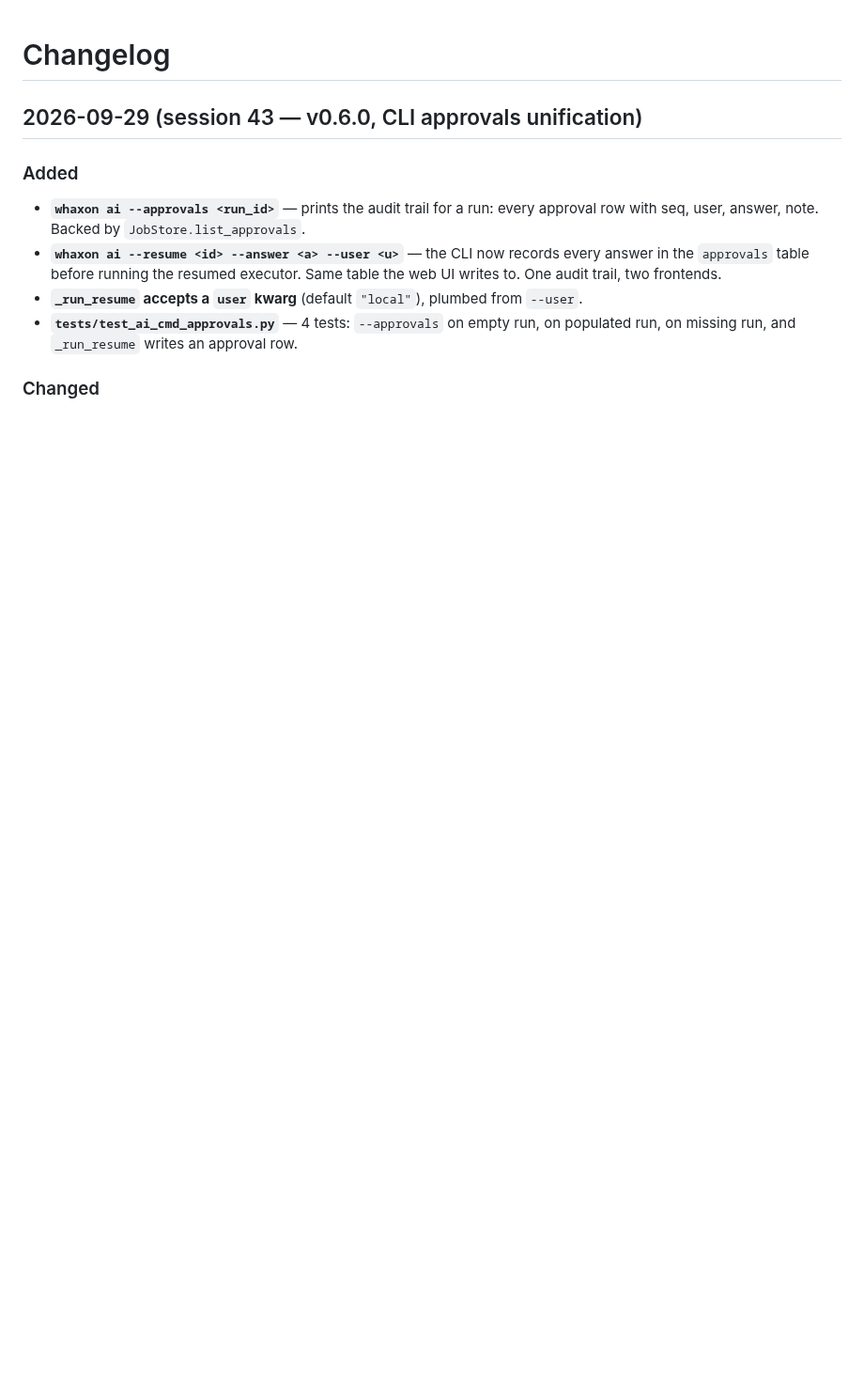
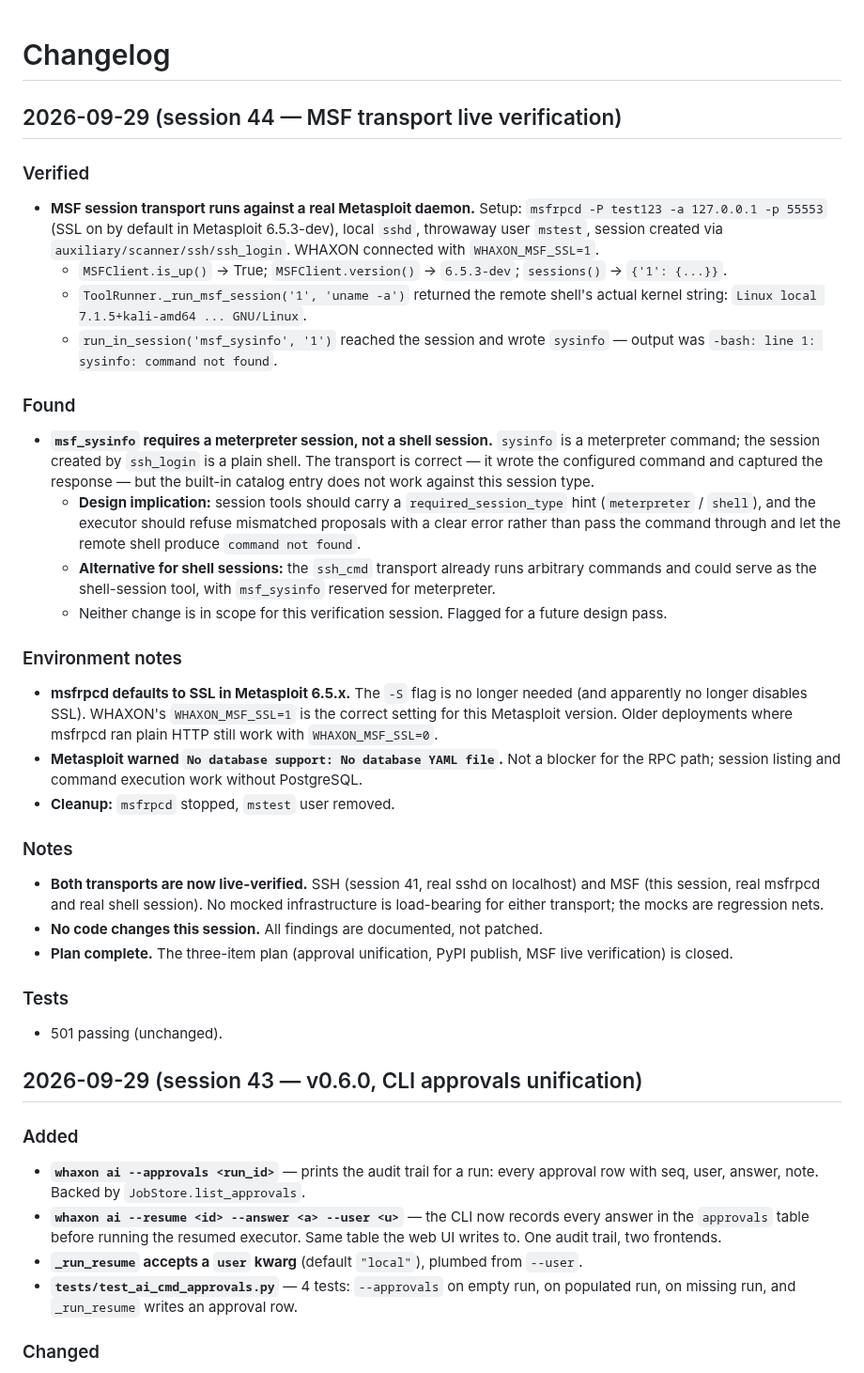
Before and after one commit to andreipath26/WHAXON, a Markdown page: docs/CHANGELOG.md, the part around the change. Shown at 94% size. Drawn GitHub-style; blank space fills up the shorter version.

Commit message:
docs(changelog): MSF transport live verification
Ran msfrpcd 6.5.3-dev against local sshd with a throwaway user.
Created a real session via auxiliary/scanner/ssh/ssh_login. WHAXON
connected with SSL on, listed the session, and executed uname -a
through _run_msf_session successfully.

Found: msf_sysinfo requires meterpreter, not a shell session. The
transport works; the built-in catalog entry's command does not
apply to shell sessions. Design implication documented.

Both transports (SSH and MSF) are now live-verified. No code changes.

501 passing (unchanged).

```diff
--- a/docs/CHANGELOG.md
+++ b/docs/CHANGELOG.md
@@ -1,4 +1,36 @@
 # Changelog
+
+## 2026-09-29 (session 44 — MSF transport live verification)
+
+### Verified
+
+- **MSF session transport runs against a real Metasploit daemon.** Setup: `msfrpcd -P test123 -a 127.0.0.1 -p 55553` (SSL on by default in Metasploit 6.5.3-dev), local `sshd`, throwaway user `mstest`, session created via `auxiliary/scanner/ssh/ssh_login`. WHAXON connected with `WHAXON_MSF_SSL=1`.
+  - `MSFClient.is_up()` -> True; `MSFClient.version()` -> `6.5.3-dev`; `sessions()` -> `{'1': {...}}`.
+  - `ToolRunner._run_msf_session('1', 'uname -a')` returned the remote shell's actual kernel string: `Linux local 7.1.5+kali-amd64 ... GNU/Linux`.
+  - `run_in_session('msf_sysinfo', '1')` reached the session and wrote `sysinfo` — output was `-bash: line 1: sysinfo: command not found`.
+
+### Found
+
+- **`msf_sysinfo` requires a meterpreter session, not a shell session.** `sysinfo` is a meterpreter command; the session created by `ssh_login` is a plain shell. The transport is correct — it wrote the configured command and captured the response — but the built-in catalog entry does not work against this session type.
+  - **Design implication:** session tools should carry a `required_session_type` hint (`meterpreter` / `shell`), and the executor should refuse mismatched proposals with a clear error rather than pass the command through and let the remote shell produce `command not found`.
+  - **Alternative for shell sessions:** the `ssh_cmd` transport already runs arbitrary commands and could serve as the shell-session tool, with `msf_sysinfo` reserved for meterpreter.
+  - Neither change is in scope for this verification session. Flagged for a future design pass.
+
+### Environment notes
+
+- **msfrpcd defaults to SSL in Metasploit 6.5.x.** The `-S` flag is no longer needed (and apparently no longer disables SSL). WHAXON's `WHAXON_MSF_SSL=1` is the correct setting for this Metasploit version. Older deployments where msfrpcd ran plain HTTP still work with `WHAXON_MSF_SSL=0`.
+- **Metasploit warned `No database support: No database YAML file`.** Not a blocker for the RPC path; session listing and command execution work without PostgreSQL.
+- **Cleanup:** `msfrpcd` stopped, `mstest` user removed.
+
+### Notes
+
+- **Both transports are now live-verified.** SSH (session 41, real sshd on localhost) and MSF (this session, real msfrpcd and real shell session). No mocked infrastructure is load-bearing for either transport; the mocks are regression nets.
+- **No code changes this session.** All findings are documented, not patched.
+- **Plan complete.** The three-item plan (approval unification, PyPI publish, MSF live verification) is closed.
+
+### Tests
+
+- 501 passing (unchanged).
 
 ## 2026-09-29 (session 43 — v0.6.0, CLI approvals unification)
 
```
